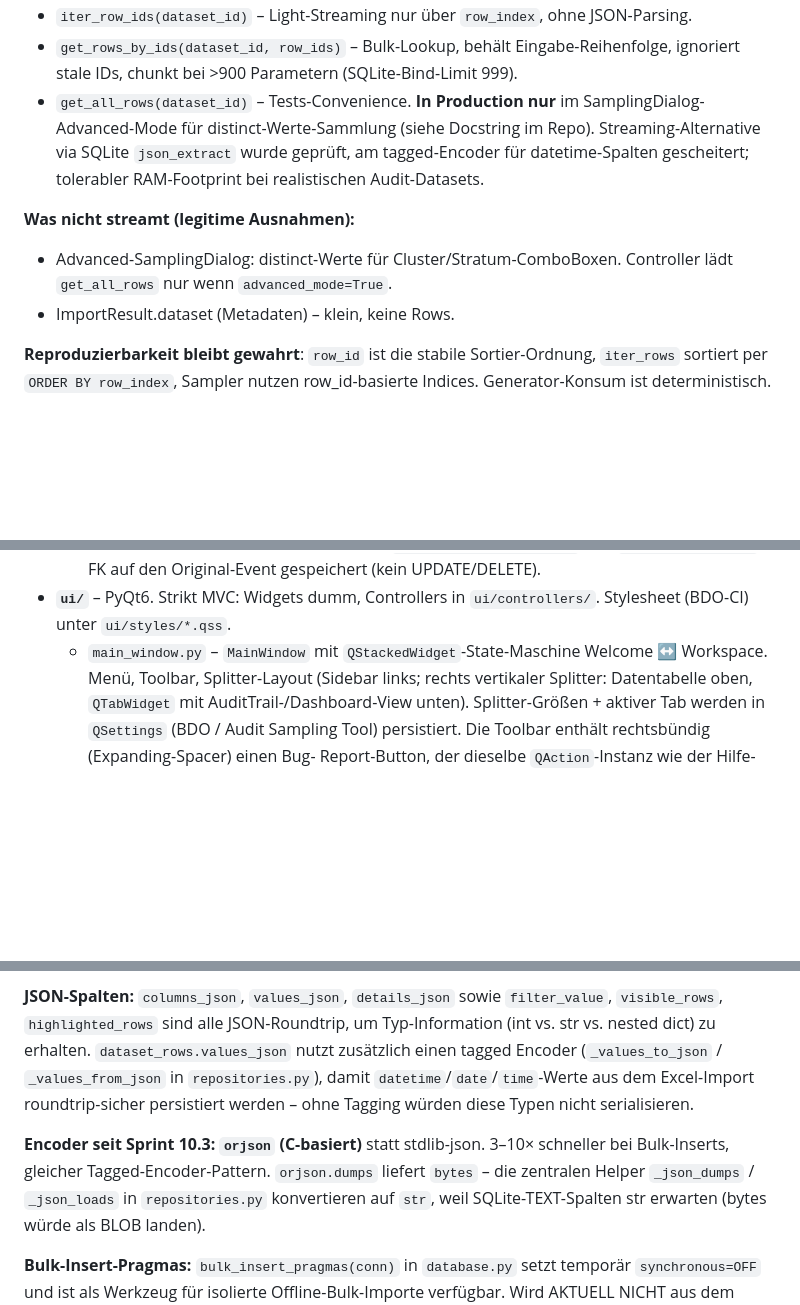
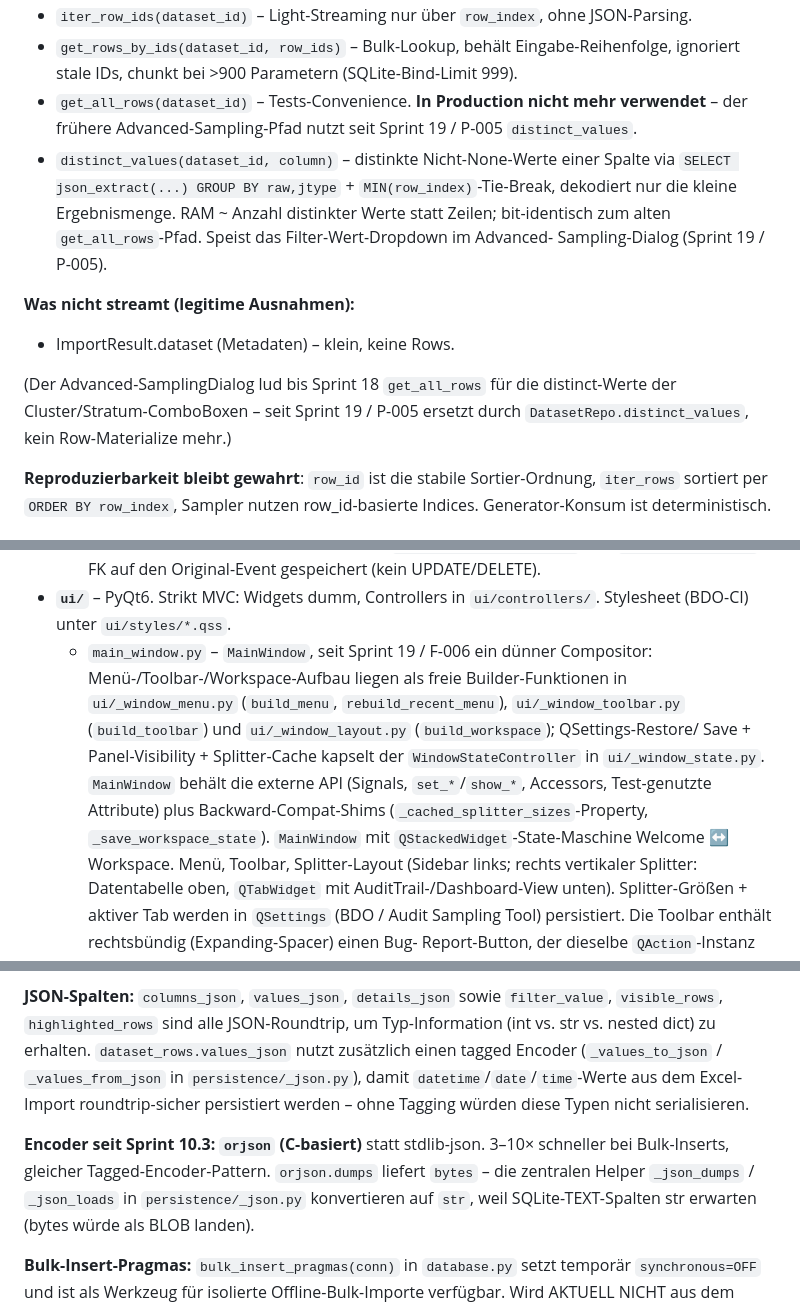
Before and after one commit to NicoHaider/Sampling-Tool, a Markdown page: CLAUDE.md, 3 parts joined by grey strips. Rendered like a GitHub page; blank space fills up the shorter version.

```diff
--- a/CLAUDE.md
+++ b/CLAUDE.md
@@ -142,15 +187,21 @@ voll-materialisierten Listen.
   Eingabe-Reihenfolge, ignoriert stale IDs, chunkt bei >900 Parametern
   (SQLite-Bind-Limit 999).
 - `get_all_rows(dataset_id)` – Tests-Convenience. **In Production
-  nur** im SamplingDialog-Advanced-Mode für distinct-Werte-Sammlung
-  (siehe Docstring im Repo). Streaming-Alternative via SQLite
-  `json_extract` wurde geprüft, am tagged-Encoder für datetime-Spalten
-  gescheitert; tolerabler RAM-Footprint bei realistischen Audit-Datasets.
+  nicht mehr verwendet** – der frühere Advanced-Sampling-Pfad nutzt
+  seit Sprint 19 / P-005 `distinct_values`.
+- `distinct_values(dataset_id, column)` – distinkte Nicht-None-Werte
+  einer Spalte via `SELECT json_extract(...) GROUP BY raw,jtype` +
+  `MIN(row_index)`-Tie-Break, dekodiert nur die kleine Ergebnismenge.
+  RAM ~ Anzahl distinkter Werte statt Zeilen; bit-identisch zum alten
+  `get_all_rows`-Pfad. Speist das Filter-Wert-Dropdown im Advanced-
+  Sampling-Dialog (Sprint 19 / P-005).
 
 **Was nicht streamt (legitime Ausnahmen):**
-- Advanced-SamplingDialog: distinct-Werte für Cluster/Stratum-ComboBoxen.
-  Controller lädt `get_all_rows` nur wenn `advanced_mode=True`.
 - ImportResult.dataset (Metadaten) – klein, keine Rows.
+
+(Der Advanced-SamplingDialog lud bis Sprint 18 `get_all_rows` für die
+distinct-Werte der Cluster/Stratum-ComboBoxen – seit Sprint 19 / P-005
+ersetzt durch `DatasetRepo.distinct_values`, kein Row-Materialize mehr.)
 
 **Reproduzierbarkeit bleibt gewahrt**: `row_id` ist die stabile
 Sortier-Ordnung, `iter_rows` sortiert per `ORDER BY row_index`,
@@ -295,7 +355,17 @@ ui ──▶ controllers ──▶ core ◀── io
     `corrects_event_id`-FK auf den Original-Event gespeichert (kein UPDATE/DELETE).
 - **`ui/`** – PyQt6. Strikt MVC: Widgets dumm, Controllers in
   `ui/controllers/`. Stylesheet (BDO-CI) unter `ui/styles/*.qss`.
-  - `main_window.py` – `MainWindow` mit `QStackedWidget`-State-Maschine
+  - `main_window.py` – `MainWindow`, seit Sprint 19 / F-006 ein dünner
+    Compositor: Menü-/Toolbar-/Workspace-Aufbau liegen als freie
+    Builder-Funktionen in `ui/_window_menu.py` (`build_menu`,
+    `rebuild_recent_menu`), `ui/_window_toolbar.py` (`build_toolbar`)
+    und `ui/_window_layout.py` (`build_workspace`); QSettings-Restore/
+    Save + Panel-Visibility + Splitter-Cache kapselt der
+    `WindowStateController` in `ui/_window_state.py`. `MainWindow`
+    behält die externe API (Signals, `set_*`/`show_*`, Accessors,
+    Test-genutzte Attribute) plus Backward-Compat-Shims
+    (`_cached_splitter_sizes`-Property, `_save_workspace_state`).
+    `MainWindow` mit `QStackedWidget`-State-Maschine
     Welcome ↔ Workspace. Menü, Toolbar, Splitter-Layout (Sidebar links;
     rechts vertikaler Splitter: Datentabelle oben, `QTabWidget` mit
     AuditTrail-/Dashboard-View unten). Splitter-Größen + aktiver
@@ -718,7 +788,7 @@ gespeicherte State nicht zwischenüberschrieben wird.
 `visible_rows`, `highlighted_rows` sind alle JSON-Roundtrip,
 um Typ-Information (int vs. str vs. nested dict) zu erhalten.
 `dataset_rows.values_json` nutzt zusätzlich einen tagged Encoder
-(`_values_to_json` / `_values_from_json` in `repositories.py`), damit
+(`_values_to_json` / `_values_from_json` in `persistence/_json.py`), damit
 `datetime`/`date`/`time`-Werte aus dem Excel-Import roundtrip-sicher
 persistiert werden – ohne Tagging würden diese Typen nicht
 serialisieren.
@@ -726,7 +796,7 @@ serialisieren.
 **Encoder seit Sprint 10.3: `orjson` (C-basiert)** statt stdlib-json.
 3–10× schneller bei Bulk-Inserts, gleicher Tagged-Encoder-Pattern.
 `orjson.dumps` liefert `bytes` – die zentralen Helper `_json_dumps` /
-`_json_loads` in `repositories.py` konvertieren auf `str`, weil
+`_json_loads` in `persistence/_json.py` konvertieren auf `str`, weil
 SQLite-TEXT-Spalten str erwarten (bytes würde als BLOB landen).
 
 **Bulk-Insert-Pragmas:** `bulk_insert_pragmas(conn)` in
```
Also changed, not shown: other parts of CLAUDE.md (+56 -2 lines), README.md (+7 -2 lines).
